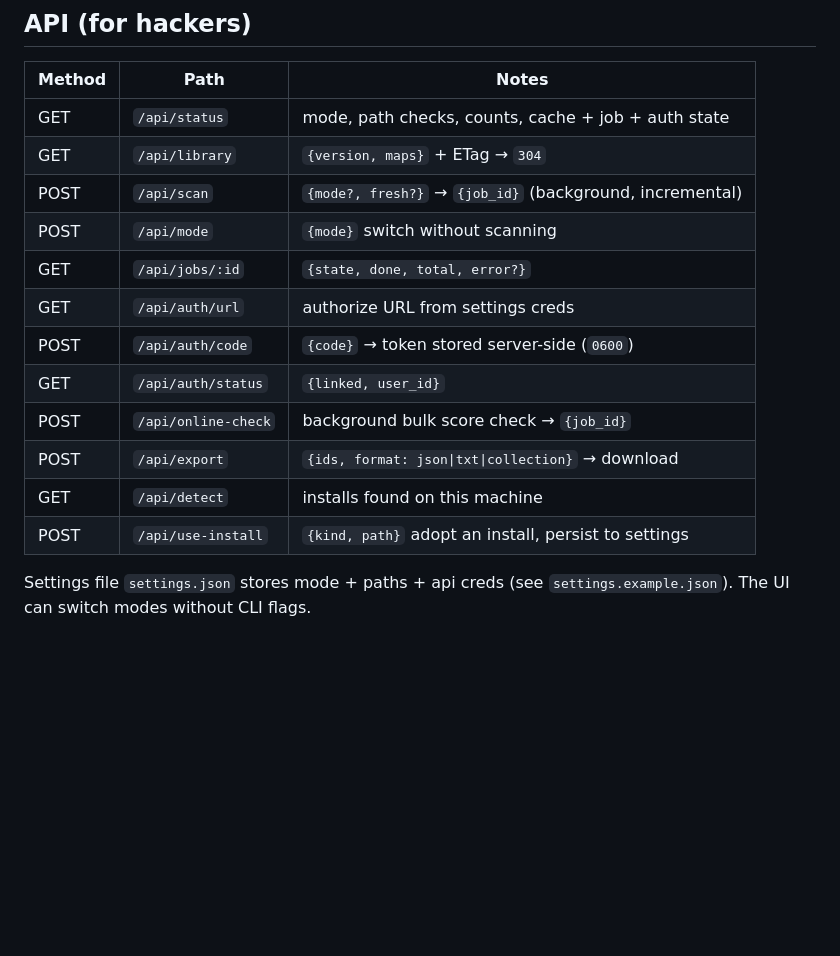
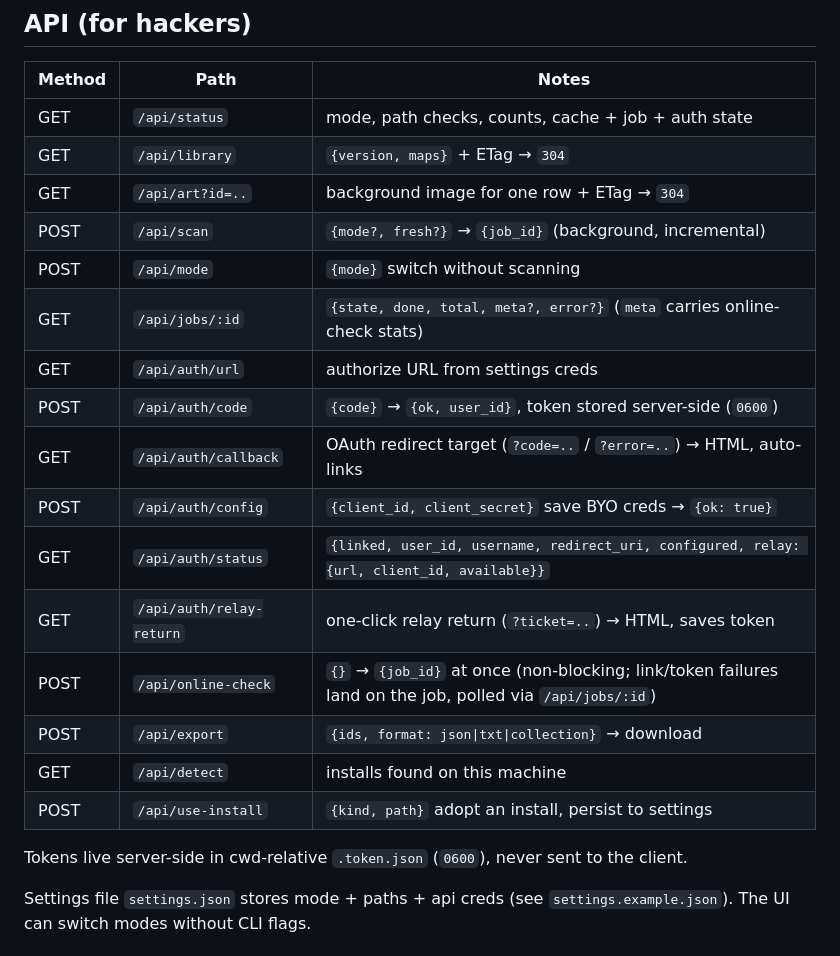
Before and after one commit to eequaled/osu-librarian, a Markdown page: README.md, the part around the change. Rendered like a GitHub page; blank space fills up the shorter version.

Commit message:
Fill in the missing API rows and the token file note

```diff
--- a/README.md
+++ b/README.md
@@ -82,16 +82,22 @@ python3 main.py scan --mode lazer --lazer-dir "~/.local/share/osu" --out library
 |---|---|---|
 | GET | `/api/status` | mode, path checks, counts, cache + job + auth state |
 | GET | `/api/library` | `{version, maps}` + ETag → `304` |
+| GET | `/api/art?id=..` | background image for one row + ETag → `304` |
 | POST | `/api/scan` | `{mode?, fresh?}` → `{job_id}` (background, incremental) |
 | POST | `/api/mode` | `{mode}` switch without scanning |
-| GET | `/api/jobs/:id` | `{state, done, total, error?}` |
+| GET | `/api/jobs/:id` | `{state, done, total, meta?, error?}` (`meta` carries online-check stats) |
 | GET | `/api/auth/url` | authorize URL from settings creds |
-| POST | `/api/auth/code` | `{code}` → token stored server-side (`0600`) |
-| GET | `/api/auth/status` | `{linked, user_id}` |
-| POST | `/api/online-check` | background bulk score check → `{job_id}` |
+| POST | `/api/auth/code` | `{code}` → `{ok, user_id}`, token stored server-side (`0600`) |
+| GET | `/api/auth/callback` | OAuth redirect target (`?code=..` / `?error=..`) → HTML, auto-links |
+| POST | `/api/auth/config` | `{client_id, client_secret}` save BYO creds → `{ok: true}` |
+| GET | `/api/auth/status` | `{linked, user_id, username, redirect_uri, configured, relay: {url, client_id, available}}` |
+| GET | `/api/auth/relay-return` | one-click relay return (`?ticket=..`) → HTML, saves token |
+| POST | `/api/online-check` | `{}` → `{job_id}` at once (non-blocking; link/token failures land on the job, polled via `/api/jobs/:id`) |
 | POST | `/api/export` | `{ids, format: json\|txt\|collection}` → download |
 | GET | `/api/detect` | installs found on this machine |
 | POST | `/api/use-install` | `{kind, path}` adopt an install, persist to settings |
+
+Tokens live server-side in cwd-relative `.token.json` (`0600`), never sent to the client.
 
 Settings file `settings.json` stores mode + paths + api creds (see `settings.example.json`). The UI can switch modes without CLI flags.
 
```
